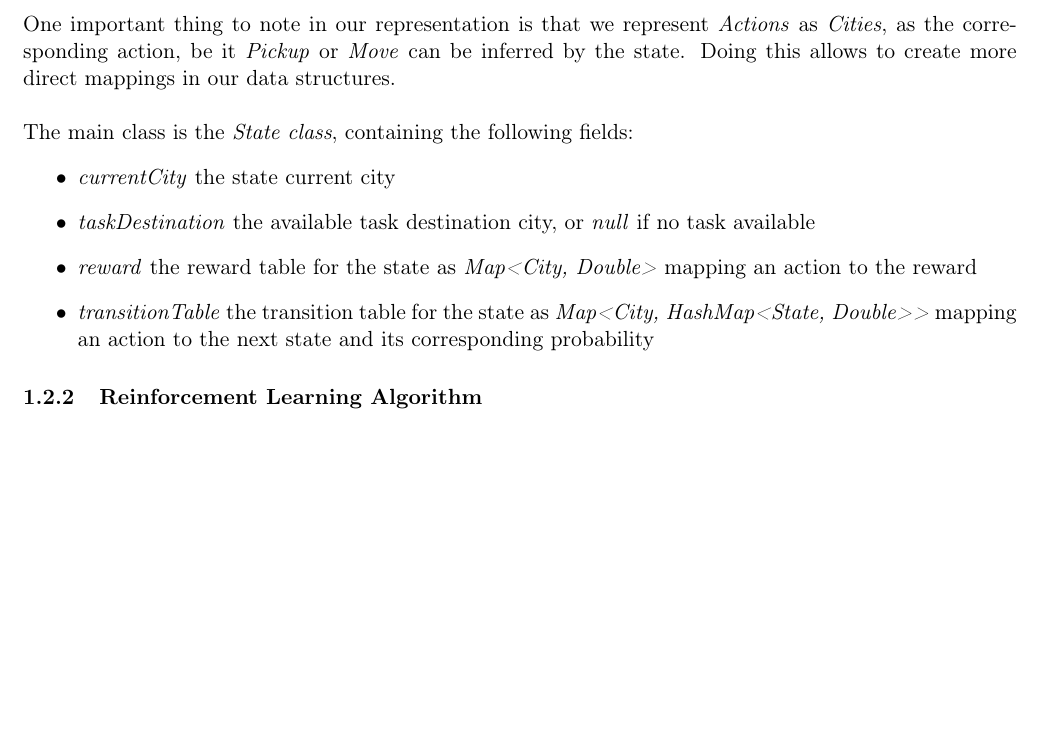
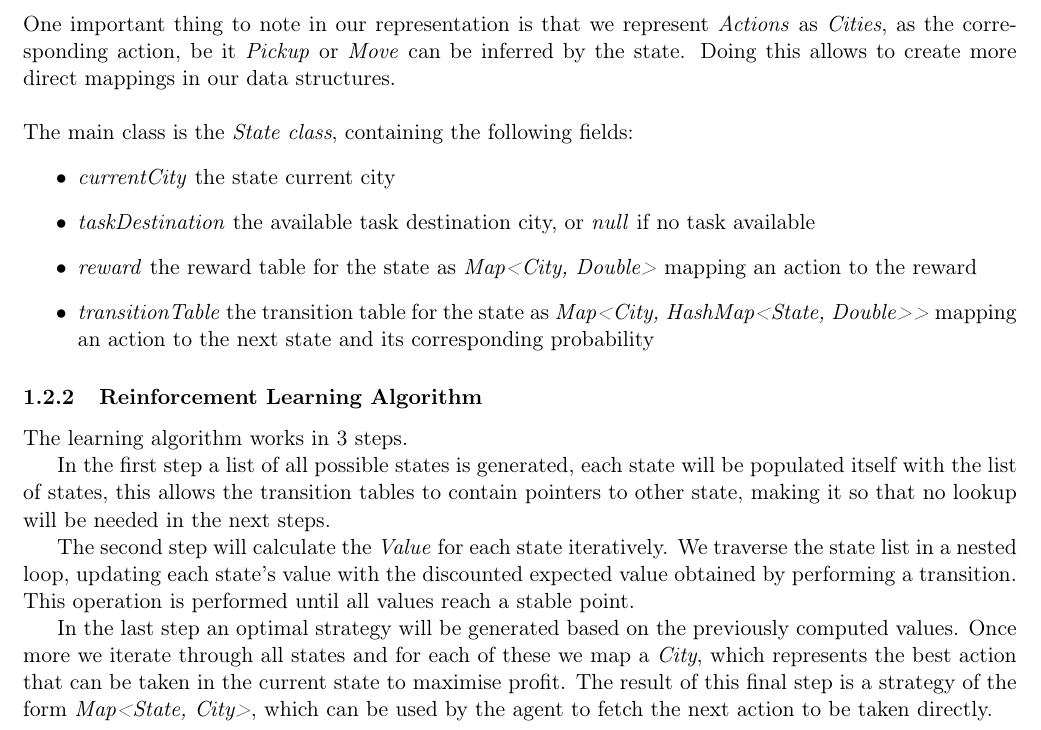
Before and after one commit to tuvior/intelligent-agents, a LaTeX document (reactive/report_reactive.tex): part of page 2 of 2 before the commit and part of page 2 of 3 after it, cut so that both start at the same text, the shorter picture padded with empty space. Compiled offline with pdfLaTeX.

Commit message:
added learning algorithm

```diff
--- a/reactive/report_reactive.tex
+++ b/reactive/report_reactive.tex
@@ -65,7 +65,14 @@ The main class is the \textit{State class}, containing the following fields:
 
 \subsubsection{Reinforcement Learning Algorithm}
 
+The learning algorithm works in 3 steps.
 
+In the first step a list of all possible states is generated, each state will be populated itself with the list of states, this allows the transition tables to contain pointers to other state, making it so that no lookup will be needed in the next steps.
+
+The second step will calculate the \textit{Value} for each state iteratively. We traverse the state list in a nested loop, updating each state's value with the discounted expected value obtained by performing a transition. This operation is performed until all values reach a stable point.
+
+In the last step an optimal strategy will be generated based on the previously computed values. Once more we iterate through all states and for each of these we map a \textit{City}, which represents the best action that can be taken in the current state to maximise profit.
+The result of this final step is a strategy of the form \textit{Map<State, City>}, which can be used by the agent to fetch the next action to be taken directly.
 
 
 \section{Results}
```
